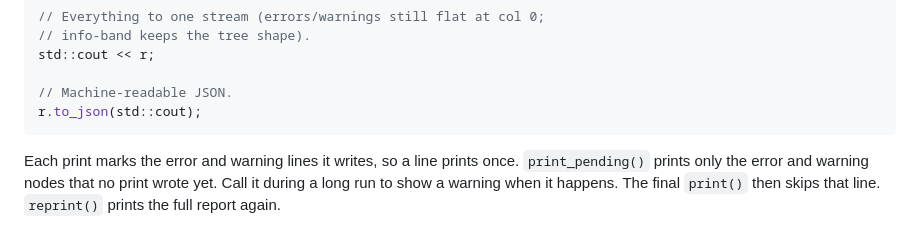
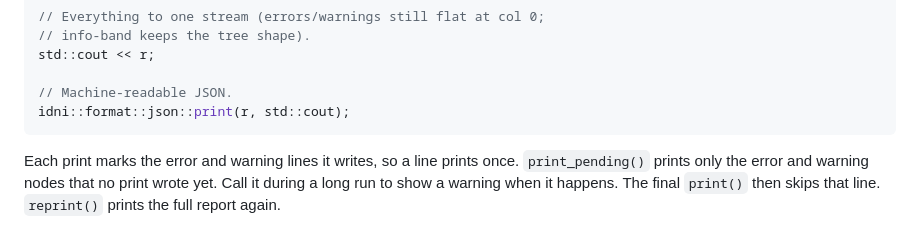
Before and after one commit to IDNI/parser, a Markdown page: docs/diagnostics_quickstart.md, the part around the change. Drawn GitHub-style.

````diff
--- a/docs/diagnostics_quickstart.md
+++ b/docs/diagnostics_quickstart.md
@@ -325,7 +325,7 @@ r.print({
 std::cout << r;
 
 // Machine-readable JSON.
-r.to_json(std::cout);
+idni::format::json::print(r, std::cout);
 ```
 
 Each print marks the error and warning lines it writes, so a line
````
Also changed, not shown: docs/diagnostics.md (+2 -3 lines).
